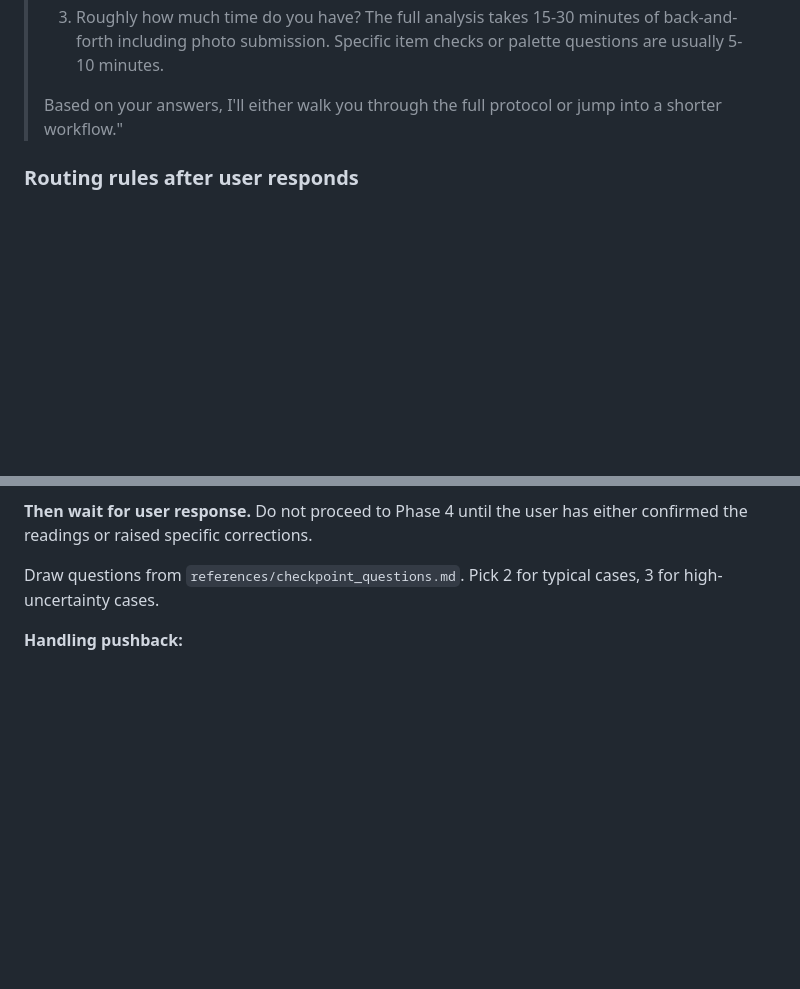
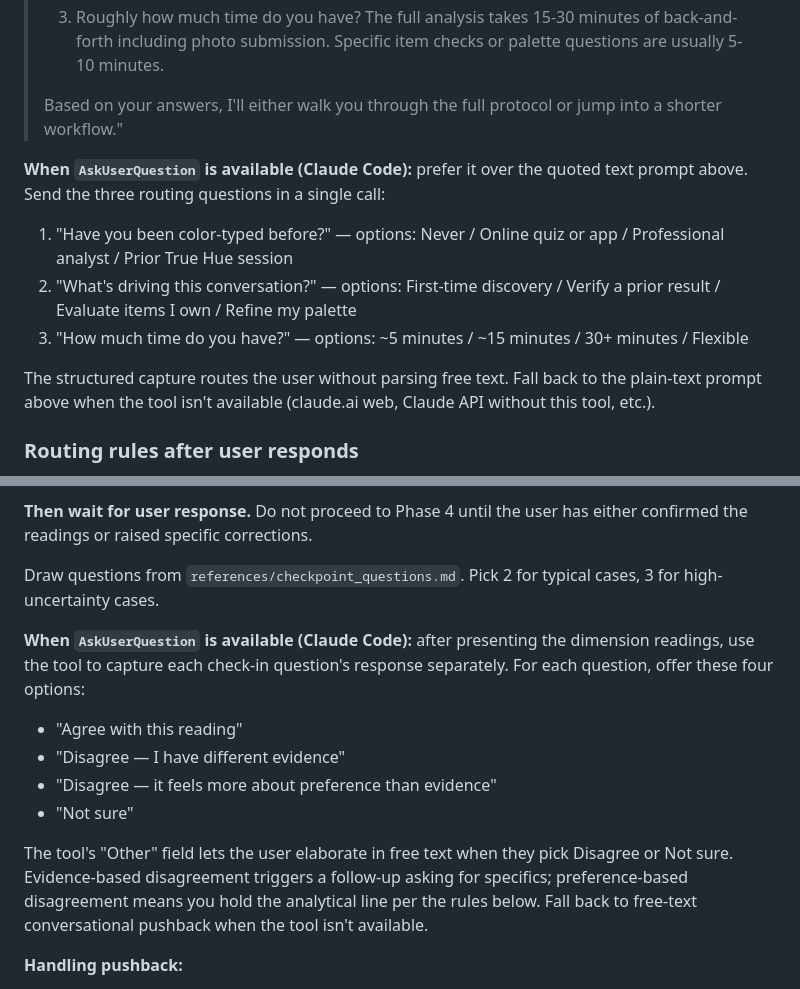
Before and after one commit to bankielewicz/TrueHue, a Markdown page: skills/true-hue/SKILL.md, 2 parts joined by grey strips. GitHub-like rendering; blank space fills up the shorter version.

```diff
--- a/skills/true-hue/SKILL.md
+++ b/skills/true-hue/SKILL.md
@@ -45,6 +45,14 @@ Claude's opening message in a new color-analysis conversation:
 >
 > Based on your answers, I'll either walk you through the full protocol or jump into a shorter workflow."
 
+**When `AskUserQuestion` is available (Claude Code):** prefer it over the quoted text prompt above. Send the three routing questions in a single call:
+
+1. "Have you been color-typed before?" — options: Never / Online quiz or app / Professional analyst / Prior True Hue session
+2. "What's driving this conversation?" — options: First-time discovery / Verify a prior result / Evaluate items I own / Refine my palette
+3. "How much time do you have?" — options: ~5 minutes / ~15 minutes / 30+ minutes / Flexible
+
+The structured capture routes the user without parsing free text. Fall back to the plain-text prompt above when the tool isn't available (claude.ai web, Claude API without this tool, etc.).
+
 ### Routing rules after user responds
 
 - **Never typed, wants first analysis, has time:** → Mode 1 (Full Analysis). Proceed to Phase 1.
@@ -160,6 +199,15 @@ Produce a message like:
 **Then wait for user response.** Do not proceed to Phase 4 until the user has either confirmed the readings or raised specific corrections.
 
 Draw questions from `references/checkpoint_questions.md`. Pick 2 for typical cases, 3 for high-uncertainty cases.
+
+**When `AskUserQuestion` is available (Claude Code):** after presenting the dimension readings, use the tool to capture each check-in question's response separately. For each question, offer these four options:
+
+- "Agree with this reading"
+- "Disagree — I have different evidence"
+- "Disagree — it feels more about preference than evidence"
+- "Not sure"
+
+The tool's "Other" field lets the user elaborate in free text when they pick Disagree or Not sure. Evidence-based disagreement triggers a follow-up asking for specifics; preference-based disagreement means you hold the analytical line per the rules below. Fall back to free-text conversational pushback when the tool isn't available.
 
 **Handling pushback:**
 - **Evidence-based corrections** (the user provides new information that shifts the reading): adjust the dimension readings accordingly before moving on
```
Also changed, not shown: other parts of skills/true-hue/SKILL.md (+31 -0 lines).
